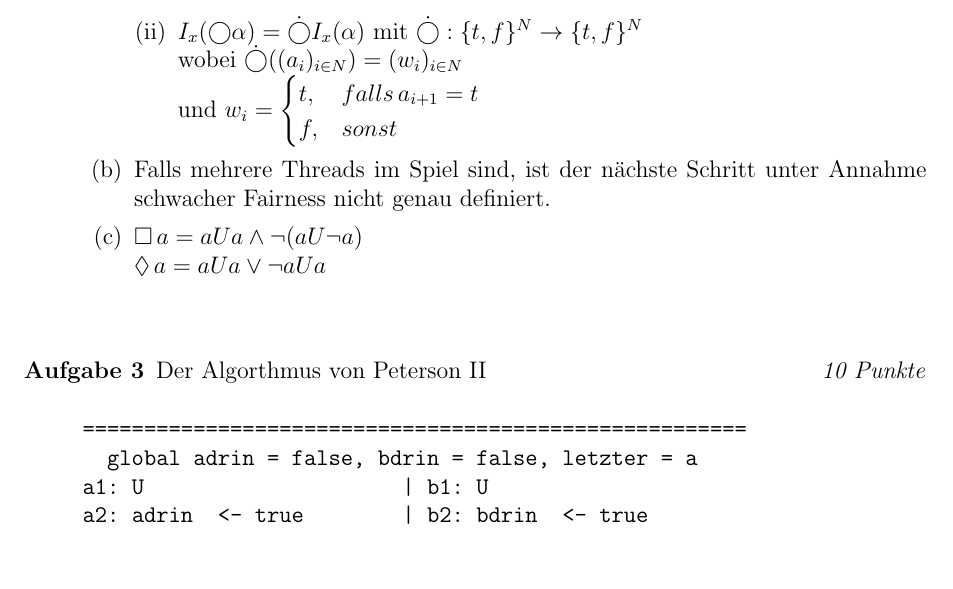
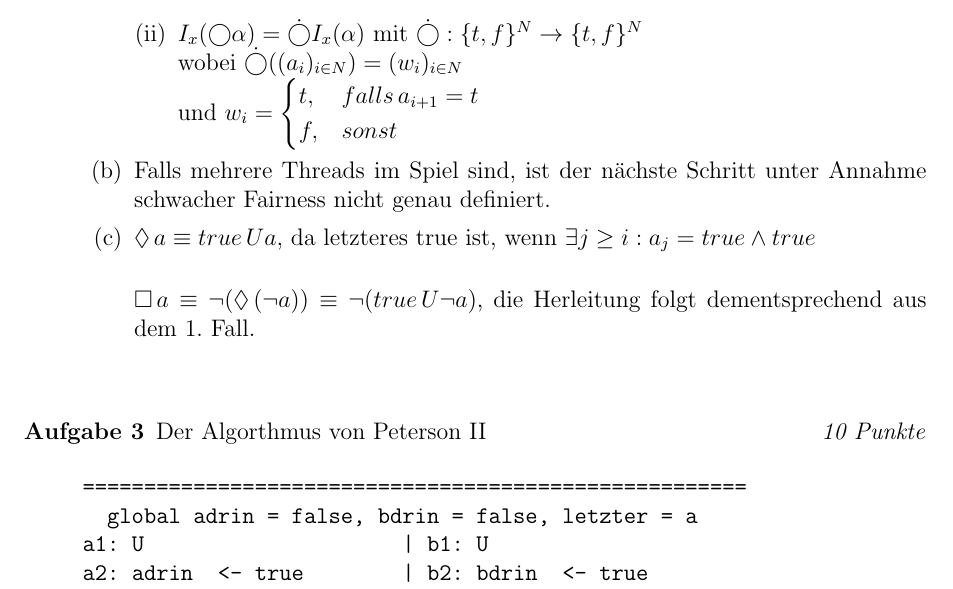
Before and after one commit to AntonHermann/alp4, a LaTeX document (4/ab.tex): part of page 2 of 3, cut so that both start at the same text, the shorter picture padded with empty space. Compiled offline with pdfLaTeX.

Commit message:
2c ready

```diff
--- a/4/ab.tex
+++ b/4/ab.tex
@@ -124,8 +124,9 @@ und $w_i = \begin{cases}
 Falls mehrere Threads im Spiel sind, ist der nächste Schritt unter Annahme schwacher Fairness nicht genau definiert.
 
 \item
-$ \Box\, a = aUa \land \neg (aU\neg a)$\\
-$ \lozenge\, a = aUa \lor \neg aUa$\\
+$ \lozenge\, a \equiv true\, Ua$, da letzteres true ist, wenn $\exists j\geq i: a_j = true \land true $\\
+
+$ \Box\, a \equiv \neg (\lozenge\, (\neg a)) \equiv \neg (true\, U\neg a)$, die Herleitung folgt dementsprechend aus dem 1. Fall.\\
 
 \end{enumerate}
 
```
Also changed, not shown: 4/ab.pdf.
